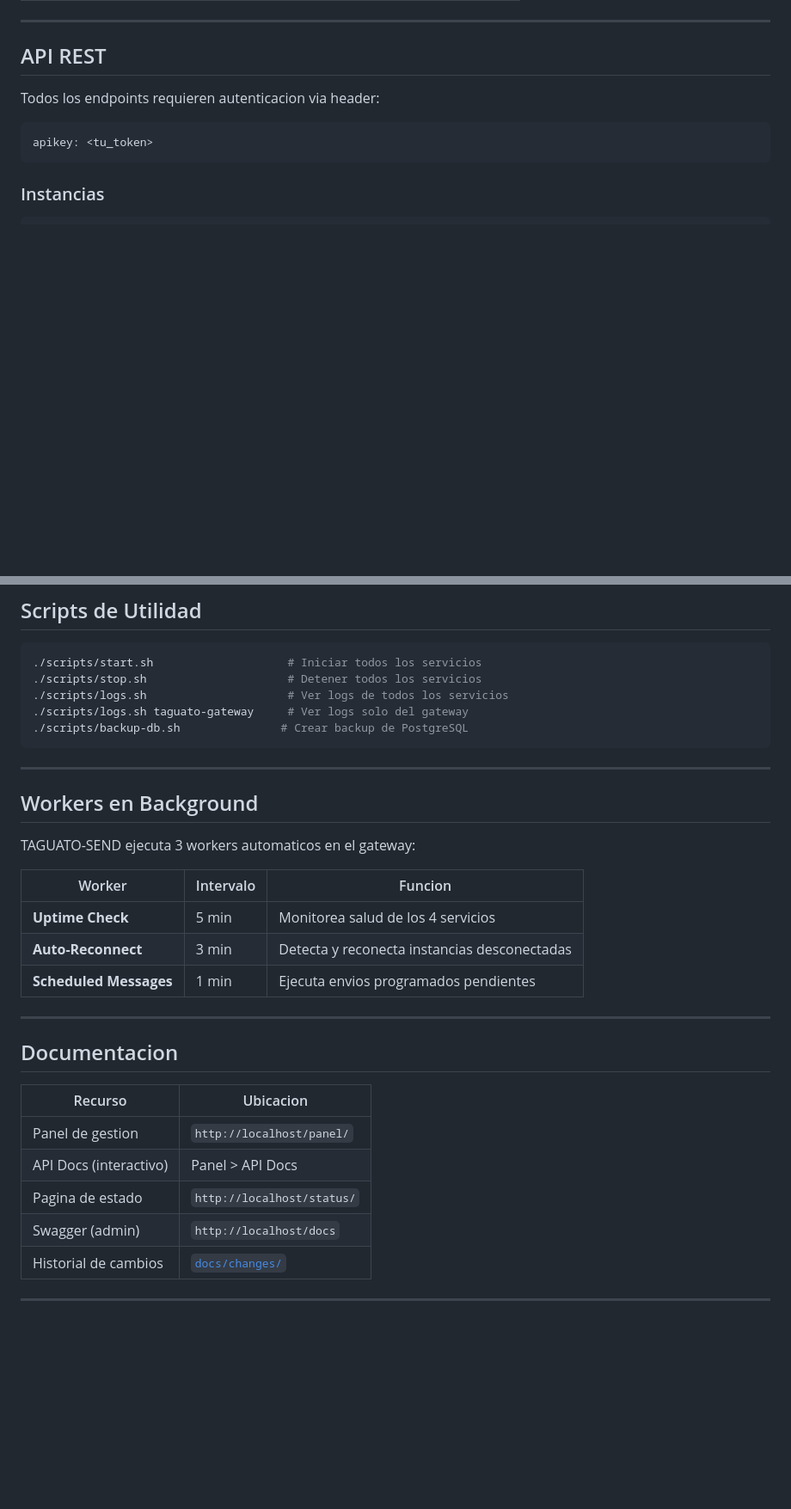
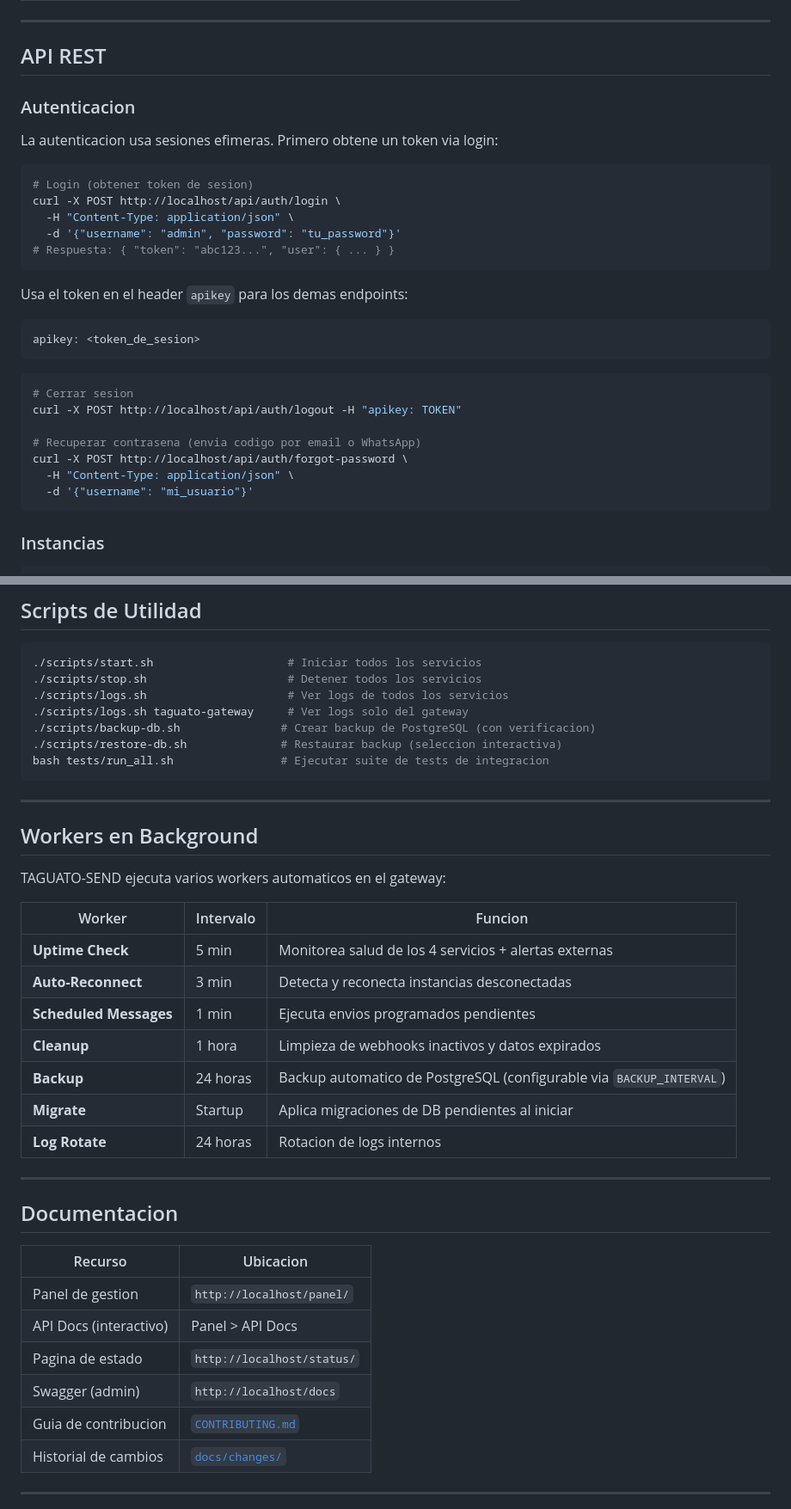
Before and after one commit to Idod00/TAGUATO-SEND, a Markdown page: README.md, 2 parts joined by grey strips. Shown at 86% size. GitHub-like rendering; blank space fills up the shorter version.

````diff
--- a/README.md
+++ b/README.md
@@ -211,10 +220,32 @@ El panel web permite gestionar todo el sistema desde el navegador. Accesible en
 
 ## API REST
 
-Todos los endpoints requieren autenticacion via header:
+### Autenticacion
+
+La autenticacion usa sesiones efimeras. Primero obtene un token via login:
+
+```bash
+# Login (obtener token de sesion)
+curl -X POST http://localhost/api/auth/login \
+  -H "Content-Type: application/json" \
+  -d '{"username": "admin", "password": "tu_password"}'
+# Respuesta: { "token": "abc123...", "user": { ... } }
+```
+
+Usa el token en el header `apikey` para los demas endpoints:
 
 ```
-apikey: <tu_token>
+apikey: <token_de_sesion>
+```
+
+```bash
+# Cerrar sesion
+curl -X POST http://localhost/api/auth/logout -H "apikey: TOKEN"
+
+# Recuperar contrasena (envia codigo por email o WhatsApp)
+curl -X POST http://localhost/api/auth/forgot-password \
+  -H "Content-Type: application/json" \
+  -d '{"username": "mi_usuario"}'
 ```
 
 ### Instancias
@@ -371,20 +438,26 @@ TAGUATO-SEND/
 ./scripts/stop.sh                     # Detener todos los servicios
 ./scripts/logs.sh                     # Ver logs de todos los servicios
 ./scripts/logs.sh taguato-gateway     # Ver logs solo del gateway
-./scripts/backup-db.sh               # Crear backup de PostgreSQL
+./scripts/backup-db.sh               # Crear backup de PostgreSQL (con verificacion)
+./scripts/restore-db.sh              # Restaurar backup (seleccion interactiva)
+bash tests/run_all.sh                # Ejecutar suite de tests de integracion
 ```
 
 ---
 
 ## Workers en Background
 
-TAGUATO-SEND ejecuta 3 workers automaticos en el gateway:
+TAGUATO-SEND ejecuta varios workers automaticos en el gateway:
 
 | Worker | Intervalo | Funcion |
 |--------|-----------|---------|
-| **Uptime Check** | 5 min | Monitorea salud de los 4 servicios |
+| **Uptime Check** | 5 min | Monitorea salud de los 4 servicios + alertas externas |
 | **Auto-Reconnect** | 3 min | Detecta y reconecta instancias desconectadas |
 | **Scheduled Messages** | 1 min | Ejecuta envios programados pendientes |
+| **Cleanup** | 1 hora | Limpieza de webhooks inactivos y datos expirados |
+| **Backup** | 24 horas | Backup automatico de PostgreSQL (configurable via `BACKUP_INTERVAL`) |
+| **Migrate** | Startup | Aplica migraciones de DB pendientes al iniciar |
+| **Log Rotate** | 24 horas | Rotacion de logs internos |
 
 ---
 
@@ -396,6 +469,7 @@ TAGUATO-SEND ejecuta 3 workers automaticos en el gateway:
 | API Docs (interactivo) | Panel > API Docs |
 | Pagina de estado | `http://localhost/status/` |
 | Swagger (admin) | `http://localhost/docs` |
+| Guia de contribucion | [`CONTRIBUTING.md`](CONTRIBUTING.md) |
 | Historial de cambios | [`docs/changes/`](docs/changes/) |
 
 ---
````
Also changed, not shown: other parts of README.md (+76 -21 lines).
